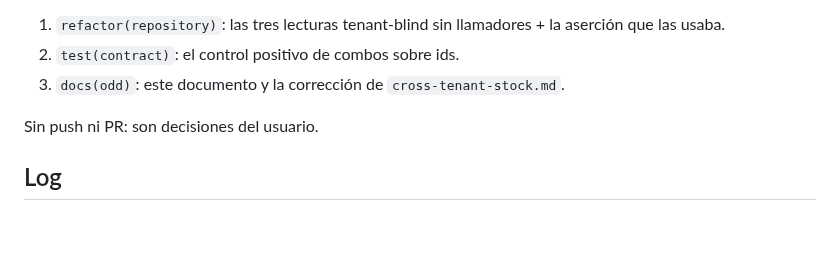
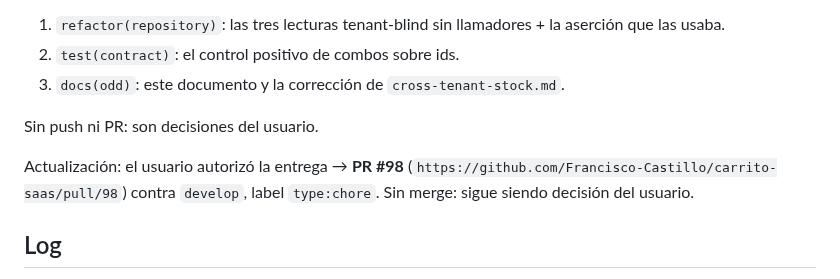
Before and after one commit to Francisco-Castillo/carrito-saas, a Markdown page: odd/tasks/cross-tenant-followups.md, the part around the change. GitHub-like rendering; blank space fills up the shorter version.

Commit message:
docs(odd): record PR #98 in the delivery boundary
The delivery section still said no push and no PR, which was true when the
commits landed and false the moment the user authorized delivery. A feature
document that keeps claiming a stale state is exactly what this slice set out
to fix in cross-tenant-stock.md.

```diff
--- a/odd/tasks/cross-tenant-followups.md
+++ b/odd/tasks/cross-tenant-followups.md
@@ -87,6 +87,10 @@ autoradas, sin necesidad de partirse:
 
 Sin push ni PR: son decisiones del usuario.
 
+Actualización: el usuario autorizó la entrega → **PR #98**
+(`https://github.com/Francisco-Castillo/carrito-saas/pull/98`) contra `develop`,
+label `type:chore`. Sin merge: sigue siendo decisión del usuario.
+
 ## Log
 
 L1: Pedido del usuario (verbatim): "vamos a trabajar en paralelo mientras la
```
